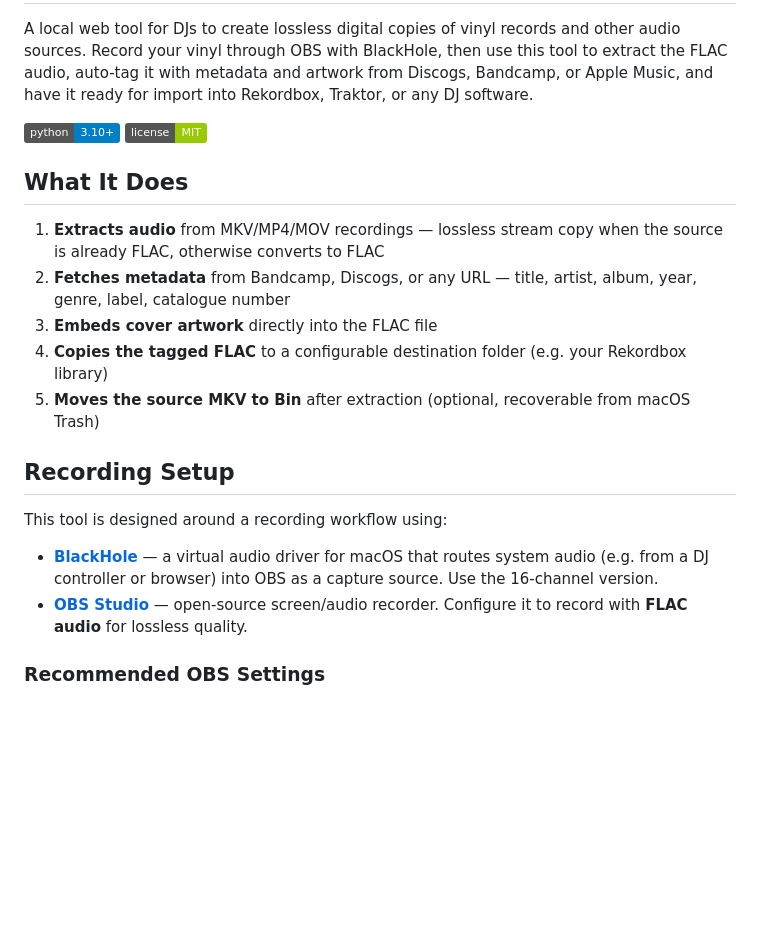
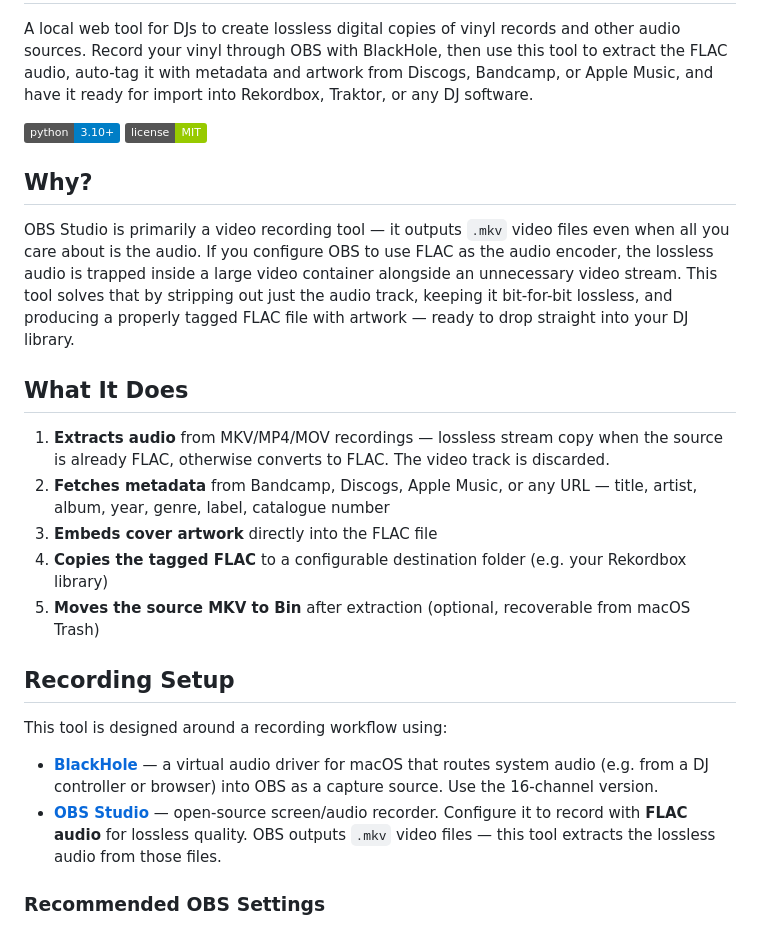
Before and after one commit to apj72/dj-flac-tagger, a Markdown page: README.md, the part around the change. GitHub-like rendering; badges without logos; blank space fills up the shorter version.

Commit message:
Explain OBS MKV-to-FLAC extraction in README
Made-with: Cursor

```diff
--- a/README.md
+++ b/README.md
@@ -5,10 +5,14 @@ A local web tool for DJs to create lossless digital copies of vinyl records and
 ![Python](https://img.shields.io/badge/python-3.10+-blue)
 ![License](https://img.shields.io/badge/license-MIT-green)
 
+## Why?
+
+OBS Studio is primarily a video recording tool — it outputs `.mkv` video files even when all you care about is the audio. If you configure OBS to use FLAC as the audio encoder, the lossless audio is trapped inside a large video container alongside an unnecessary video stream. This tool solves that by stripping out just the audio track, keeping it bit-for-bit lossless, and producing a properly tagged FLAC file with artwork — ready to drop straight into your DJ library.
+
 ## What It Does
 
-1. **Extracts audio** from MKV/MP4/MOV recordings — lossless stream copy when the source is already FLAC, otherwise converts to FLAC
-2. **Fetches metadata** from Bandcamp, Discogs, or any URL — title, artist, album, year, genre, label, catalogue number
+1. **Extracts audio** from MKV/MP4/MOV recordings — lossless stream copy when the source is already FLAC, otherwise converts to FLAC. The video track is discarded.
+2. **Fetches metadata** from Bandcamp, Discogs, Apple Music, or any URL — title, artist, album, year, genre, label, catalogue number
 3. **Embeds cover artwork** directly into the FLAC file
 4. **Copies the tagged FLAC** to a configurable destination folder (e.g. your Rekordbox library)
 5. **Moves the source MKV to Bin** after extraction (optional, recoverable from macOS Trash)
@@ -18,7 +22,7 @@ A local web tool for DJs to create lossless digital copies of vinyl records and
 This tool is designed around a recording workflow using:
 
 - **[BlackHole](https://existential.audio/blackhole/)** — a virtual audio driver for macOS that routes system audio (e.g. from a DJ controller or browser) into OBS as a capture source. Use the 16-channel version.
-- **[OBS Studio](https://obsproject.com/)** — open-source screen/audio recorder. Configure it to record with **FLAC audio** for lossless quality.
+- **[OBS Studio](https://obsproject.com/)** — open-source screen/audio recorder. Configure it to record with **FLAC audio** for lossless quality. OBS outputs `.mkv` video files — this tool extracts the lossless audio from those files.
 
 ### Recommended OBS Settings
 
```
